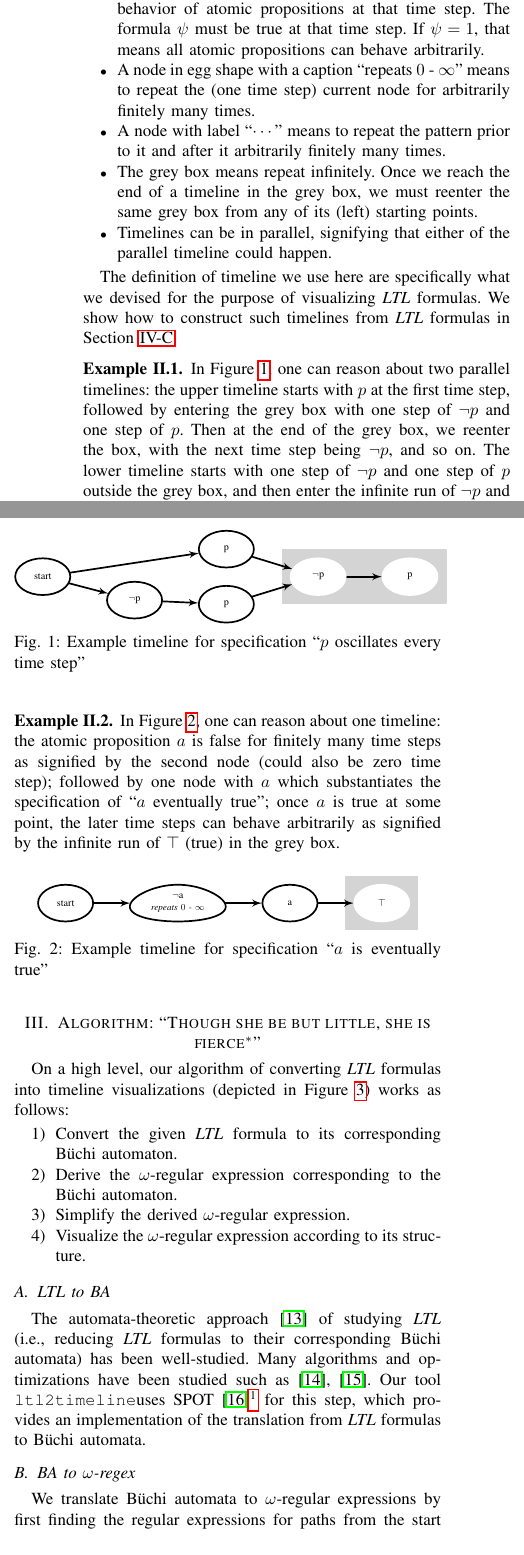
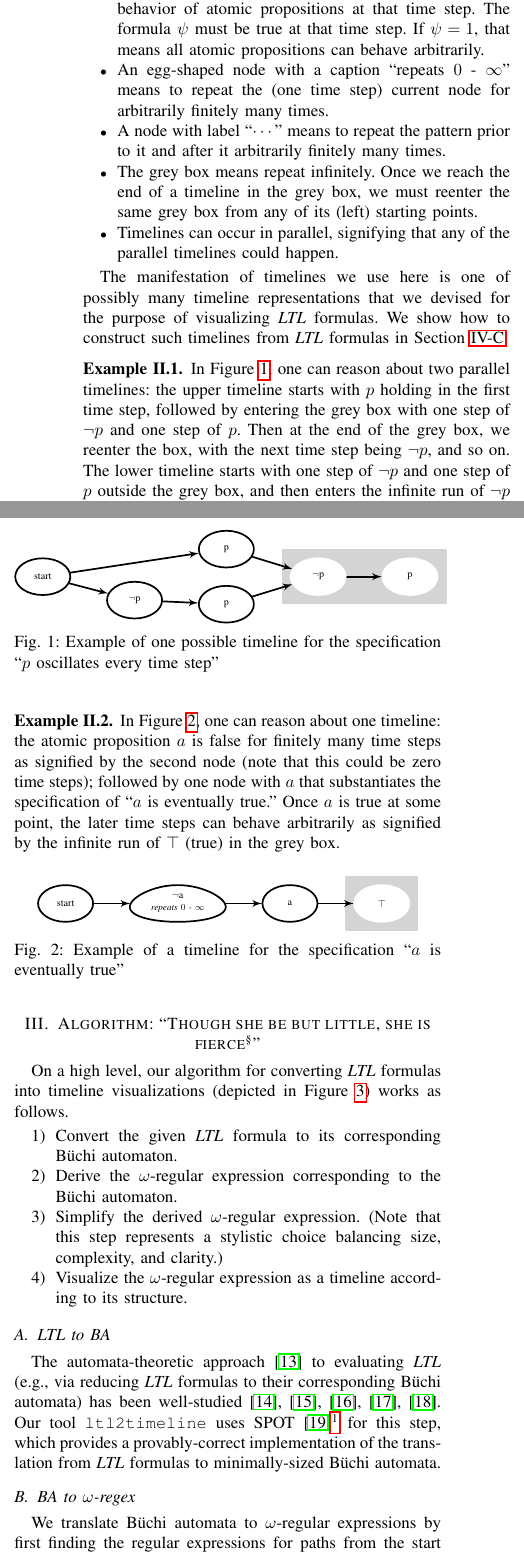
Before and after one commit to runmingl/ltl-explainability, a LaTeX paper (paper/main.tex): two parts of the columns of page 3 of 11, joined at a grey line, cut so that both start at the same text. Compiled offline with pdfLaTeX; a missing font is replaced by an installed copy or a similar font; a LaTeX package or settings file that is missing is left out.

Commit message:
fixes through beginning of page 4

```diff
--- a/paper/main.tex
+++ b/paper/main.tex
@@ -219,7 +219,7 @@ First, we provide the definition and semantics for \ltl. In the following subsec
     \end{align*}
 \end{definition}
 \begin{definition}[Semantics of $\omega$-regular expressions]\label{def:omega-semantics}
-    Let $\Sigma^{\omega}$ denote the set of infinite-length strings over fixed alphabet $\Sigma$. Let $\L_{\omega}(B)$ denote the $\omega$-language accepted by $\omega$-regular expression $B$. Then $\L_{\omega}(B)$ is inductively defined as
+    Let $\Sigma^{\omega}$ denote the set of infinite-length strings over fixed alphabet $\Sigma$. Let $\L_{\omega}(B)$ denote the $\omega$-language accepted by $\omega$-regular expression $B$. Then we define $\L_{\omega}(B)$ inductively as:
     \begin{align*}
         \L_{\omega}(A^{\omega}) & = \{s_1s_2s_3\cdots \mid s_i \in \L(A) \text{ and } i \ge 1\} \tag{$\epsilon
          \not\in \L(A)$} \\
@@ -239,14 +239,14 @@ We present timelines as graphic visualizations. It contains the following featur
     \item Every node represents one time step, and each node has a propositional logic formula $\psi$, which specifies the behavior of atomic propositions at that time step. The formula $\psi$ must be true at that time step. If $\psi = 1$, that means all atomic propositions can behave arbitrarily.
-    \item A node in egg shape with a caption ``repeats $0$ - $\infty$'' means to repeat the (one time step) current node for arbitrarily finitely many times.
+    \item An egg-shaped node with a caption ``repeats $0$ - $\infty$'' means to repeat the (one time step) current node for arbitrarily finitely many times.
     \item A node with label ``$\cdots$'' means to repeat the pattern prior to it and after it arbitrarily finitely many times.
     \item The grey box means repeat infinitely. Once we reach the end of a timeline in the grey box, we must reenter the same grey box from any of its (left) starting points.
-    \item Timelines can be in parallel, signifying that either of the parallel timeline could happen.
+    \item Timelines can occur in parallel, signifying that any of the parallel timelines could happen.
 \end{itemize}
 
-The definition of timeline we use here are specifically what we devised for the purpose of visualizing \ltl\ formulas. We show how to construct such timelines from \ltl\ formulas in \cref{sec:correctness-timeline}.
+The manifestation of timelines we use here is one of possibly many timeline representations that we devised for the purpose of visualizing \ltl\ formulas. We show how to construct such timelines from \ltl\ formulas in \cref{sec:correctness-timeline}.
 
 \begin{example}
-    In \cref{fig:ex2}, one can reason about two parallel timelines: the upper timeline starts with $p$ at the first time step, followed by entering the grey box with one step of $\lnot p$ and one step of $p$. Then at the end of the grey box, we reenter the box, with the next time step being $\lnot p$, and so on. The lower timeline starts with one step of $\lnot p$ and one step of $p$ outside the grey box, and then enter the infinite run of $\lnot p$ and $p$ repeating.
+    In \cref{fig:ex2}, one can reason about two parallel timelines: the upper timeline starts with $p$ holding in the first time step, followed by entering the grey box with one step of $\lnot p$ and one step of $p$. Then at the end of the grey box, we reenter the box, with the next time step being $\lnot p$, and so on. The lower timeline starts with one step of $\lnot p$ and one step of $p$ outside the grey box, and then enters the infinite run of $\lnot p$ and $p$ repeating.
     \begin{figure}[!h]
         \centering
         \begin{tikzpicture}[>=latex',line join=bevel,scale=0.6, transform shape]
@@ -326,13 +326,13 @@ The definition of timeline we use here are specifically what we devised for the
         %
         \end{tikzpicture}
    %     \includegraphics[scale=0.4]{examples/ex2/ex2.png}
-        \caption{Example timeline for specification ``$p$ oscillates every time step''}
+        \caption{Example of one possible timeline for the specification ``$p$ oscillates every time step''}
         \label{fig:ex2}
     \end{figure}
 \end{example}
 
 \begin{example}
-    In \cref{fig:ex15}, one can reason about one timeline: the atomic proposition $a$ is false for finitely many time steps as signified by the second node (could also be zero time step); followed by one node with $a$ which substantiates the specification of ``$a$ eventually true''; once $a$ is true at some point, the later time steps can behave arbitrarily as signified by the infinite run of $\top$ (true) in the grey box.
+    In \cref{fig:ex15}, one can reason about one timeline: the atomic proposition $a$ is false for finitely many time steps as signified by the second node (note that this could be zero time steps); followed by one node with $a$ that substantiates the specification of ``$a$ is eventually true.'' Once $a$ is true at some point, the later time steps can behave arbitrarily as signified by the infinite run of $\top$ (true) in the grey box.
     \begin{figure}[!h]
         \centering
         \begin{tikzpicture}[>=latex',line join=bevel,scale=0.6, transform shape]
@@ -388,21 +388,21 @@ The definition of timeline we use here are specifically what we devised for the
         %
         \end{tikzpicture}
     %    \includegraphics[scale=0.4]{examples/ex15/ex15.png}
-        \caption{Example timeline for specification ``$a$ is eventually true''}
+        \caption{Example of a timeline for the specification ``$a$ is eventually true''}
         \label{fig:ex15}
     \end{figure}
 \end{example}
 
-\section{Algorithm: ``Though she be but little, she is fierce$^*$''}
+\section{Algorithm: ``Though she be but little, she is fierce\textsuperscript{\textsection}''}
 \begingroup\renewcommand\thefootnote{\textsection}
 \footnotetext{William Shakespeare, \emph{A Midsummer Night's Dream}}
 \endgroup
-On a high level, our algorithm of converting \ltl\ formulas into timeline visualizations (depicted in \Cref{fig:algo}) works as follows:
+On a high level, our algorithm for converting \ltl\ formulas into timeline visualizations (depicted in \Cref{fig:algo}) works as follows.
 \begin{enumerate}
     \item Convert the given \ltl\ formula to its corresponding \Buchi automaton. % (as detailed in \cref{ltl2aut})
     \item Derive the $\omega$-regular expression corresponding to the \Buchi automaton. % (in \cref{aut2regex})
-    \item Simplify the derived $\omega$-regular expression. % (in \cref{regex-simplify})
-    \item Visualize the $\omega$-regular expression according to its structure. %(in \cref{regex2timeline})
+    \item Simplify the derived $\omega$-regular expression. (Note that this step represents a stylistic choice balancing size, complexity, and clarity.) % (in \cref{regex-simplify})
+    \item Visualize the $\omega$-regular expression as a timeline according to its structure. %(in \cref{regex2timeline})
 \end{enumerate}
 \begin{figure*}[!t]
     \centering
@@ -412,11 +412,12 @@ On a high level, our algorithm of converting \ltl\ formulas into timeline visual
 \end{figure*}
 
 \subsection{LTL to BA} \label{ltl2aut}
-The automata-theoretic approach~\cite{ORBi-a8d60ab6-1101-4434-9511-c01ea4e5a15b} of studying \ltl\ (i.e., reducing \ltl\ formulas to their corresponding \Buchi automata) has been well-studied. Many algorithms and optimizations have been studied such as~\cite{DGV99, F03}. Our tool \tool uses SPOT~\cite{Dur22}\footnote{For our tool, we use SPOT version 2.11.} for this step, which provides an implementation of the translation from \ltl\ formulas to \Buchi automata.
+The automata-theoretic approach~\cite{ORBi-a8d60ab6-1101-4434-9511-c01ea4e5a15b} to evaluating \ltl\ (e.g., via reducing \ltl\ formulas to their corresponding \Buchi automata) has been well-studied \cite{DGV99,F03,RV10,RV11,Dur14}. Our tool \tool\ uses SPOT~\cite{Dur22}\footnote{We used SPOT version 2.11.} for this step, which provides a provably-correct implementation of the translation from \ltl\ formulas to minimally-sized \Buchi automata.
 
 \subsection{BA to $\omega$-regex} \label{aut2regex}
-We translate \Buchi automata to $\omega$-regular expressions by first finding the regular expressions for paths from the start state to some final state (say $r_\mathrm{sf}$), and for those for paths looping from the final state back to itself (say $r_\mathrm{ff}$), and finally combining those to form the $\omega$-expression for valid runs ($\bigplus_{f\in F} r_\mathrm{sf}r_\mathrm{ff}^\omega$). The regular expressions for finite paths are in turn found by iteratively deleting interior nodes in the digraph of the automaton.
+We translate \Buchi automata to $\omega$-regular expressions by first finding the regular expressions for paths from the start state to some final state (say $r_\mathrm{sf}$), and for those for paths looping from the final state back to itself (say $r_\mathrm{ff}$), and finally combining those to form the $\omega$-expression for satisfying runs $\left(\bigplus_{f\in F} r_\mathrm{sf}r_\mathrm{ff}^\omega\right)$. Our visualization algorithm finds regular expressions for finite paths by iteratively deleting interior nodes in the digraph of the automaton.
 
+%KYR: FIX THIS!
 The algorithm is outlined below (see Algorithms 1 - 4). %\cref{alg:ba2wregex}
 
 \begin{algorithm}[h!]
```
Also changed, not shown: paper/RelatedWork.bib (+15 -0 lines), paper/main.tex (14 more changed lines).
